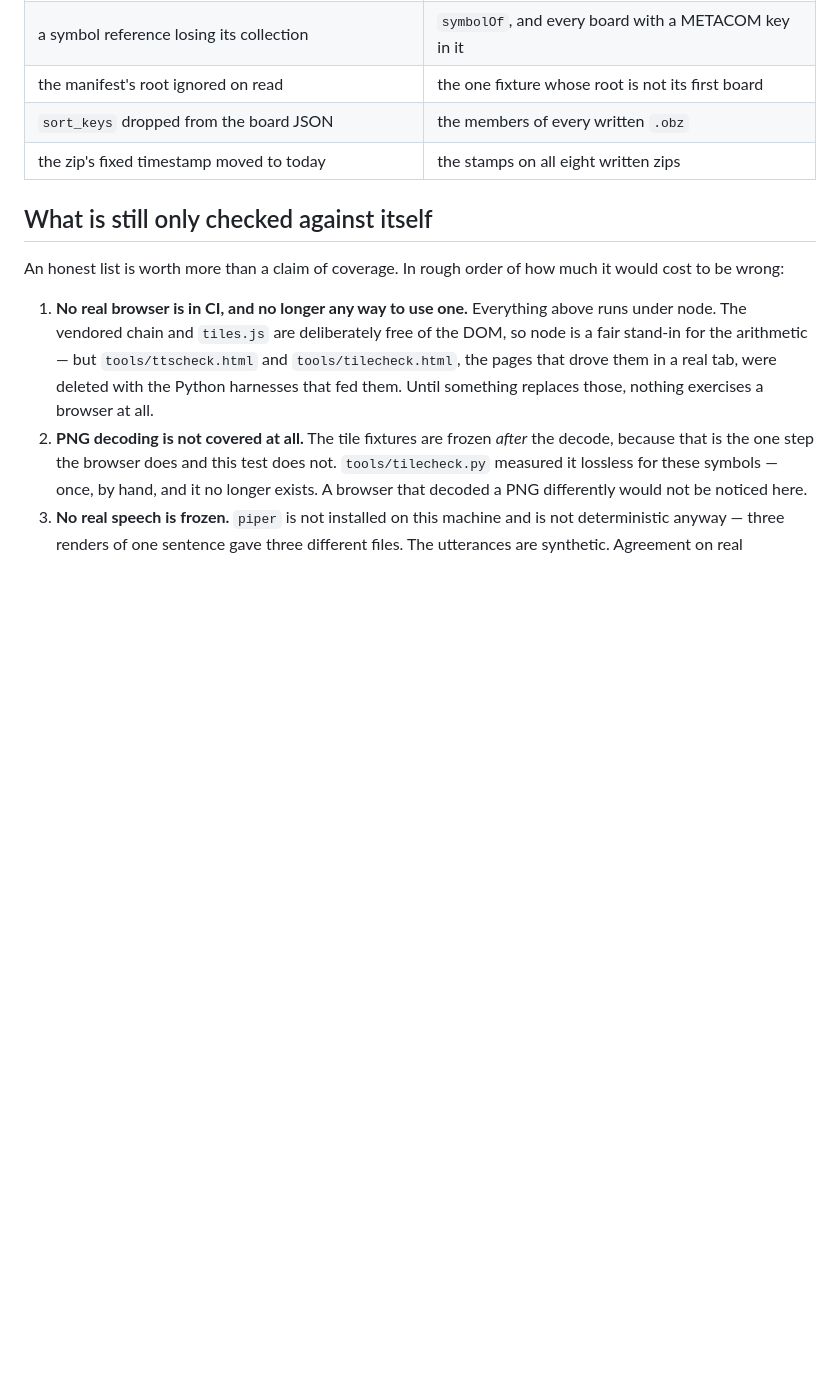
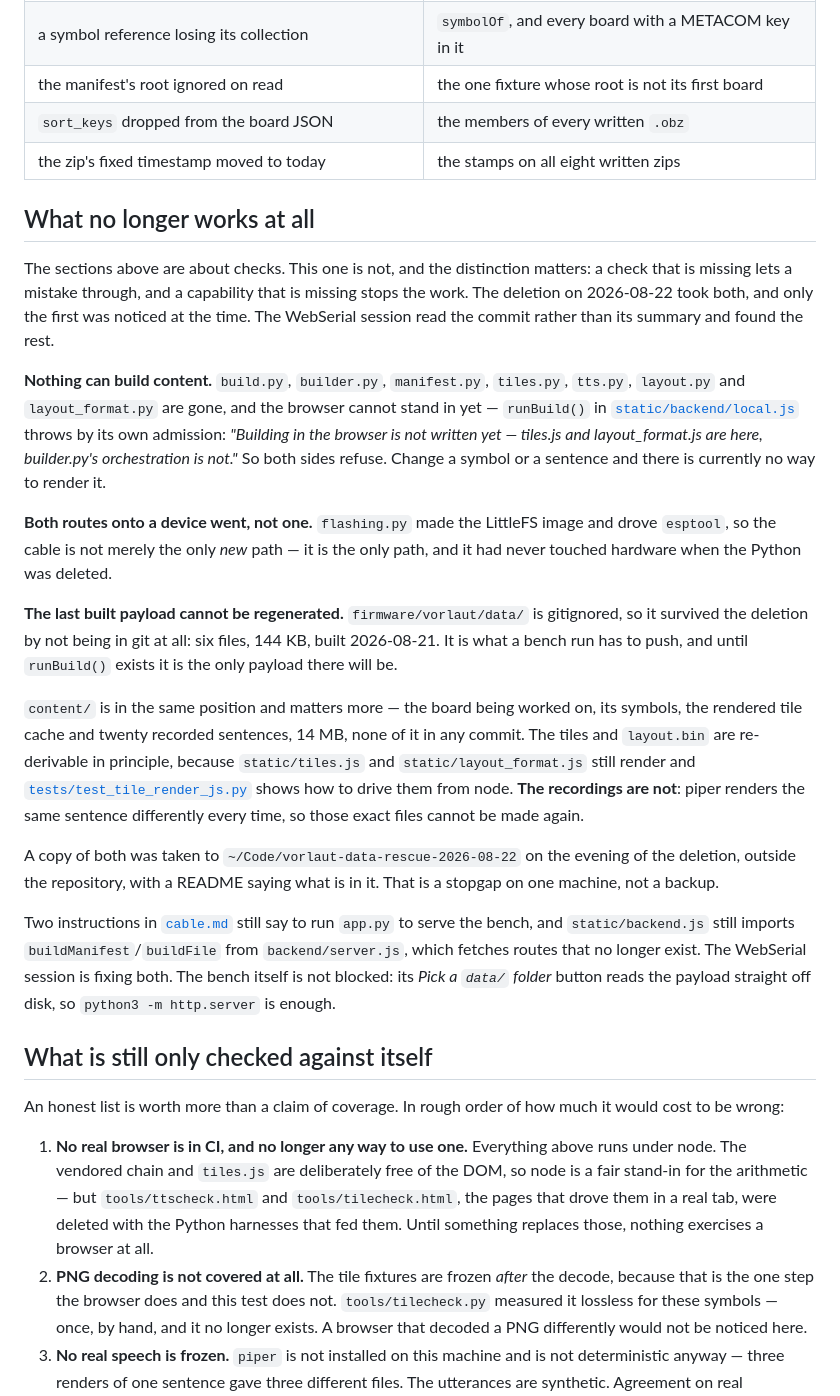
Before and after one commit to Lautstark/vorlaut-diy-talker, a Markdown page: docs/frozen-references.md, the part around the change. GitHub-like rendering; blank space fills up the shorter version.

Commit message:
Record that the deletion took capabilities, not only checks
My commit message for the deletion said the cable is now the only path onto a
device. That was true and it was not the whole of it. The WebSerial session
read 6be078e rather than the summary and found three things I had not:

Nothing can build content at all. runBuild() throws on both sides now - the
Python orchestration is deleted and static/backend/local.js says in as many
words that the browser half is not written yet. Change a symbol or a sentence
and there is no way to render it.

Both routes onto a device went, not one. flashing.py made the LittleFS image
and drove esptool, so the cable is not the only new path, it is the only path.

And the last built payload cannot be regenerated. firmware/vorlaut/data/ is
gitignored, so it survived by never having been in git - six files built the
day before, and until runBuild() exists it is the only payload there is.

Checking that, content/ turned out to be in the same position and to matter
more: the board being worked on, its symbols, the rendered tile cache and
twenty recorded sentences, 14 MB, in no commit. The tiles and layout.bin are
re-derivable in principle - tiles.js and layout_format.js still render, and
tests/test_tile_render_js.py shows how to drive them from node. The recordings
are not: piper renders the same sentence differently every time, so those
exact files cannot be made again. A copy of both is at
~/Code/vorlaut-data-rescue-2026-08-22 with a README, which is a stopgap on one
machine and not a backup.

The distinction is worth keeping, and is why this is a section of its own
rather than another line in the gaps list: a missing check lets a mistake
through, a missing capability stops the work. Freezing was about the first.
Nothing in this repository was ever going to notice the second, and it took
somebody reading the diff.

docs/cable.md's two dead instructions and backend.js's import of the deleted
build routes are the WebSerial session's to fix and are left alone.

Co-Authored-By: Claude Opus 5 <noreply@anthropic.com>

```diff
--- a/docs/frozen-references.md
+++ b/docs/frozen-references.md
@@ -310,6 +310,53 @@ Representative, with the check that fired:
 | `sort_keys` dropped from the board JSON | the members of every written `.obz` |
 | the zip's fixed timestamp moved to today | the stamps on all eight written zips |
 
+## What no longer works at all
+
+The sections above are about checks. This one is not, and the distinction
+matters: a check that is missing lets a mistake through, and a capability that
+is missing stops the work. The deletion on 2026-08-22 took both, and only the
+first was noticed at the time. The WebSerial session read the commit rather
+than its summary and found the rest.
+
+**Nothing can build content.** `build.py`, `builder.py`, `manifest.py`,
+`tiles.py`, `tts.py`, `layout.py` and `layout_format.py` are gone, and the
+browser cannot stand in yet — `runBuild()` in
+[`static/backend/local.js`](../static/backend/local.js) throws by its own
+admission: *"Building in the browser is not written yet — tiles.js and
+layout_format.js are here, builder.py's orchestration is not."* So both sides
+refuse. Change a symbol or a sentence and there is currently no way to render
+it.
+
+**Both routes onto a device went, not one.** `flashing.py` made the LittleFS
+image and drove `esptool`, so the cable is not merely the only *new* path — it
+is the only path, and it had never touched hardware when the Python was
+deleted.
+
+**The last built payload cannot be regenerated.** `firmware/vorlaut/data/` is
+gitignored, so it survived the deletion by not being in git at all: six files,
+144 KB, built 2026-08-21. It is what a bench run has to push, and until
+`runBuild()` exists it is the only payload there will be.
+
+`content/` is in the same position and matters more — the board being worked
+on, its symbols, the rendered tile cache and twenty recorded sentences, 14 MB,
+none of it in any commit. The tiles and `layout.bin` are re-derivable in
+principle, because `static/tiles.js` and `static/layout_format.js` still
+render and
+[`tests/test_tile_render_js.py`](../tests/test_tile_render_js.py) shows how to
+drive them from node. **The recordings are not**: piper renders the same
+sentence differently every time, so those exact files cannot be made again.
+
+A copy of both was taken to `~/Code/vorlaut-data-rescue-2026-08-22` on the
+evening of the deletion, outside the repository, with a README saying what is
+in it. That is a stopgap on one machine, not a backup.
+
+Two instructions in [`cable.md`](cable.md) still say to run `app.py` to serve
+the bench, and `static/backend.js` still imports `buildManifest`/`buildFile`
+from `backend/server.js`, which fetches routes that no longer exist. The
+WebSerial session is fixing both. The bench itself is not blocked: its *Pick a
+`data/` folder* button reads the payload straight off disk, so
+`python3 -m http.server` is enough.
+
 ## What is still only checked against itself
 
 An honest list is worth more than a claim of coverage. In rough order of how
```
